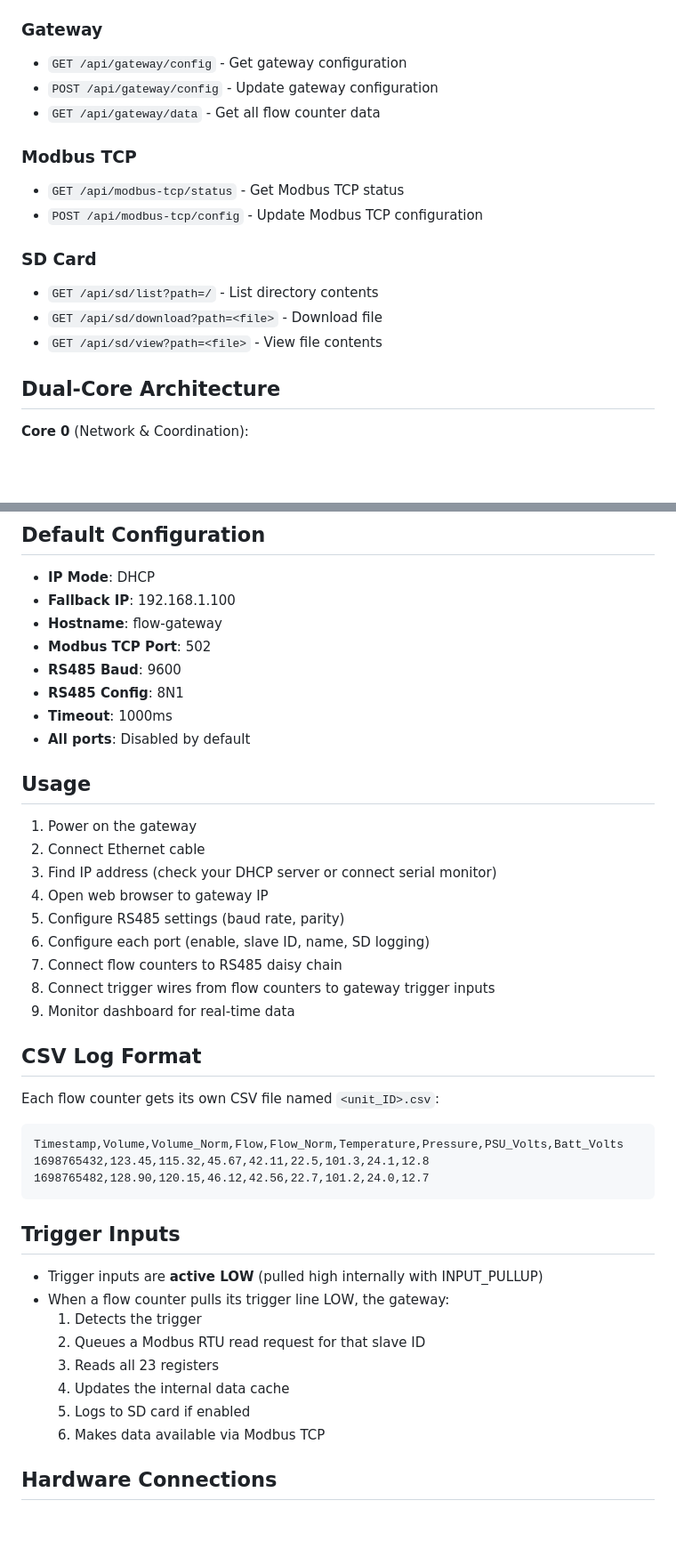
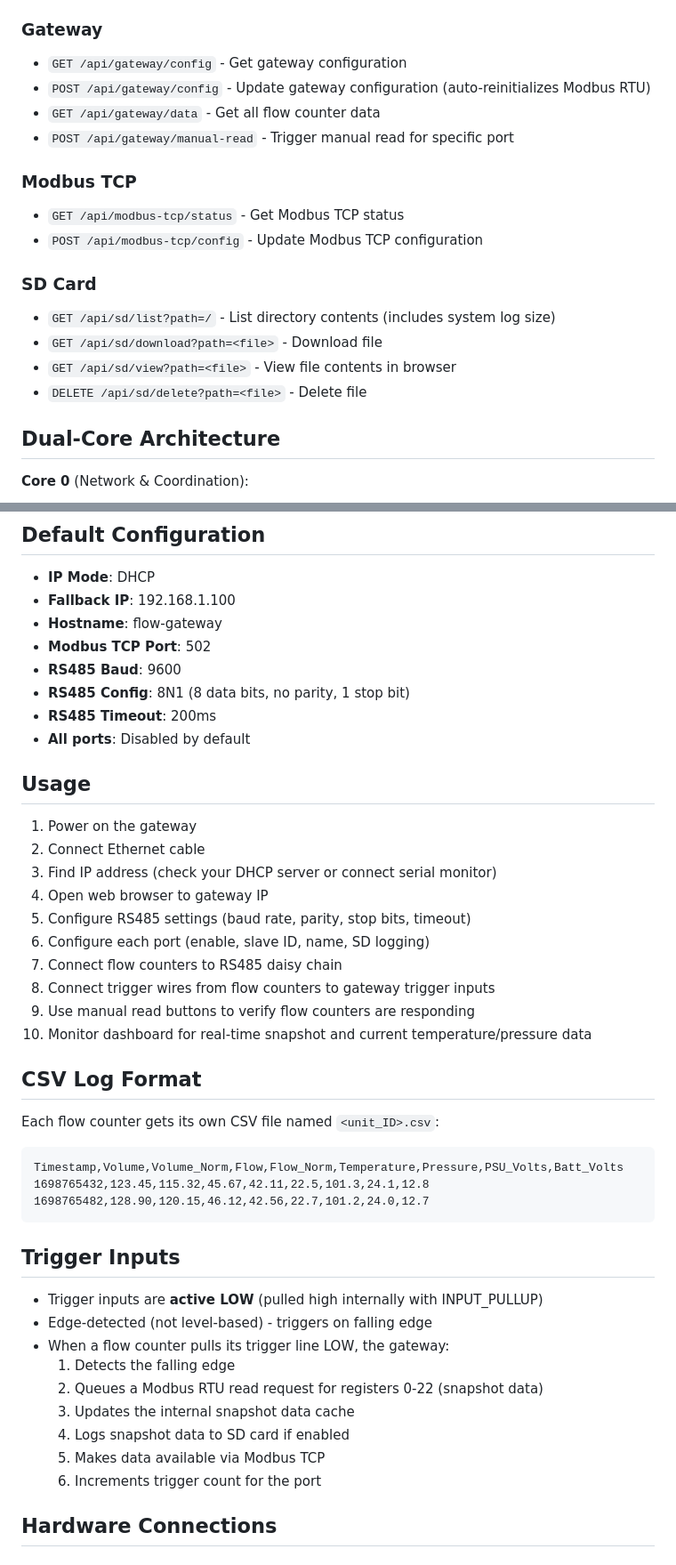
Before and after one commit to ScionResearch/modbus-rtu-gateway-12ch, a Markdown page: README.md, 2 parts joined by grey strips. Shown at 89% size. GitHub-like rendering; blank space fills up the shorter version.

```diff
--- a/README.md
+++ b/README.md
@@ -112,17 +122,19 @@ All configuration stored in LittleFS (flash memory) as JSON:
 
 ### Gateway
 - `GET /api/gateway/config` - Get gateway configuration
-- `POST /api/gateway/config` - Update gateway configuration
+- `POST /api/gateway/config` - Update gateway configuration (auto-reinitializes Modbus RTU)
 - `GET /api/gateway/data` - Get all flow counter data
+- `POST /api/gateway/manual-read` - Trigger manual read for specific port
 
 ### Modbus TCP
 - `GET /api/modbus-tcp/status` - Get Modbus TCP status
 - `POST /api/modbus-tcp/config` - Update Modbus TCP configuration
 
 ### SD Card
-- `GET /api/sd/list?path=/` - List directory contents
+- `GET /api/sd/list?path=/` - List directory contents (includes system log size)
 - `GET /api/sd/download?path=<file>` - Download file
-- `GET /api/sd/view?path=<file>` - View file contents
+- `GET /api/sd/view?path=<file>` - View file contents in browser
+- `DELETE /api/sd/delete?path=<file>` - Delete file
 
 ## Dual-Core Architecture
 
@@ -162,8 +174,8 @@ pio run -t uploadfs
 - **Hostname**: flow-gateway
 - **Modbus TCP Port**: 502
 - **RS485 Baud**: 9600
-- **RS485 Config**: 8N1
-- **Timeout**: 1000ms
+- **RS485 Config**: 8N1 (8 data bits, no parity, 1 stop bit)
+- **RS485 Timeout**: 200ms
 - **All ports**: Disabled by default
 
 ## Usage
@@ -172,11 +184,12 @@ pio run -t uploadfs
 2. Connect Ethernet cable
 3. Find IP address (check your DHCP server or connect serial monitor)
 4. Open web browser to gateway IP
-5. Configure RS485 settings (baud rate, parity)
+5. Configure RS485 settings (baud rate, parity, stop bits, timeout)
 6. Configure each port (enable, slave ID, name, SD logging)
 7. Connect flow counters to RS485 daisy chain
 8. Connect trigger wires from flow counters to gateway trigger inputs
-9. Monitor dashboard for real-time data
+9. Use manual read buttons to verify flow counters are responding
+10. Monitor dashboard for real-time snapshot and current temperature/pressure data
 
 ## CSV Log Format
 
@@ -191,13 +204,14 @@ Timestamp,Volume,Volume_Norm,Flow,Flow_Norm,Temperature,Pressure,PSU_Volts,Batt_
 ## Trigger Inputs
 
 - Trigger inputs are **active LOW** (pulled high internally with INPUT_PULLUP)
+- Edge-detected (not level-based) - triggers on falling edge
 - When a flow counter pulls its trigger line LOW, the gateway:
-  1. Detects the trigger
-  2. Queues a Modbus RTU read request for that slave ID
-  3. Reads all 23 registers
-  4. Updates the internal data cache
-  5. Logs to SD card if enabled
-  6. Makes data available via Modbus TCP
+  1. Detects the falling edge
+  2. Queues a Modbus RTU read request for registers 0-22 (snapshot data)
+  3. Updates the internal snapshot data cache
+  4. Logs snapshot data to SD card if enabled
+  5. Makes data available via Modbus TCP
+  6. Increments trigger count for the port
 
 ## Hardware Connections
 
```
Also changed, not shown: other parts of README.md (+44 -25 lines).
